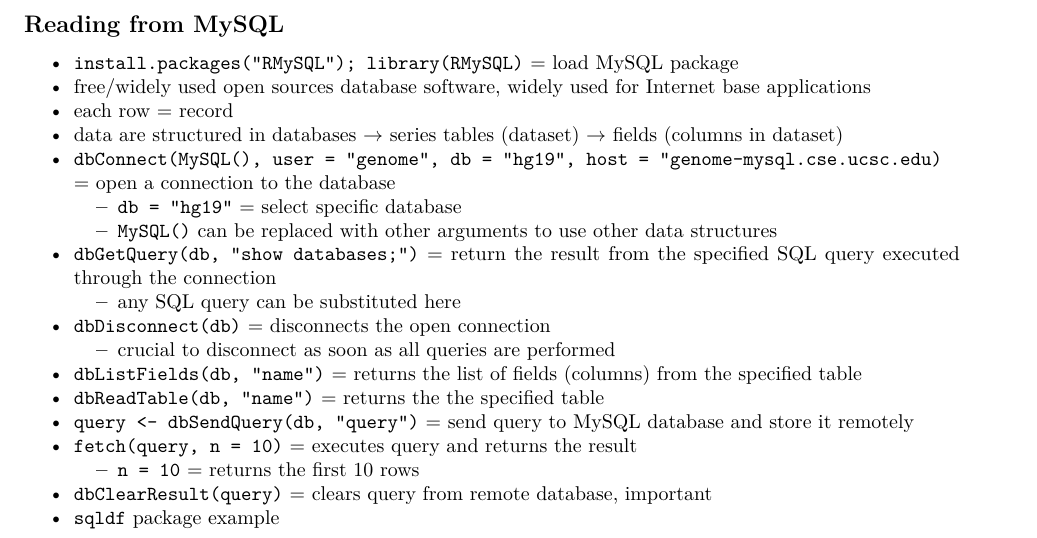
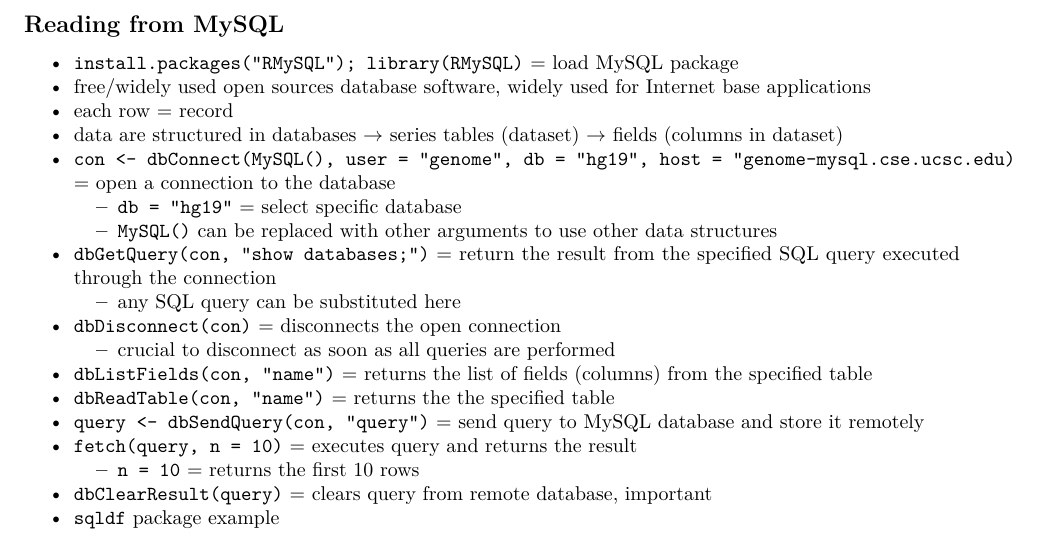
Before and after one commit to sux13/DataScienceSpCourseNotes, an R Markdown document (3_GETDATA/Getting and Cleaning Data Course Notes.Rmd): part of page 7 of 24, cut so that both start at the same text. Rendered offline with R 4.5, knitr and Pandoc, then LaTeX, with nearby package versions.

Commit message:
Update Getting and Cleaning Data Course Notes.Rmd
`con`, not `db`

```diff
--- a/3_GETDATA/Getting and Cleaning Data Course Notes.Rmd
+++ b/3_GETDATA/Getting and Cleaning Data Course Notes.Rmd
@@ -202,16 +202,16 @@
 * free/widely used open sources database software, widely used for Internet base applications
 * each row = record
 * data are structured in databases $\rightarrow$ series tables (dataset) $\rightarrow$ fields (columns in dataset)
-* `dbConnect(MySQL(), user = "genome", db = "hg19", host = "genome-mysql.cse.ucsc.edu)` = open a connection to the database
+* `con <- dbConnect(MySQL(), user = "genome", db = "hg19", host = "genome-mysql.cse.ucsc.edu)` = open a connection to the database
     * `db = "hg19"` = select specific database
     * `MySQL()` can be replaced with other arguments to use other data structures
-* `dbGetQuery(db, "show databases;")` = return the result from the specified SQL query executed through the connection
+* `dbGetQuery(con, "show databases;")` = return the result from the specified SQL query executed through the connection
     * any SQL query can be substituted here
-* `dbDisconnect(db)` = disconnects the open connection
+* `dbDisconnect(con)` = disconnects the open connection
     * crucial to disconnect as soon as all queries are performed
-* `dbListFields(db, "name")` = returns the list of fields (columns) from the specified table
-* `dbReadTable(db, "name")` = returns the the specified table
-* `query <- dbSendQuery(db, "query")` = send query to MySQL database and store it remotely
+* `dbListFields(con, "name")` = returns the list of fields (columns) from the specified table
+* `dbReadTable(con, "name")` = returns the the specified table
+* `query <- dbSendQuery(con, "query")` = send query to MySQL database and store it remotely
 * `fetch(query, n = 10)` = executes query and returns the result
     * `n = 10` = returns the first 10 rows
 * `dbClearResult(query)` = clears query from remote database, important
```
